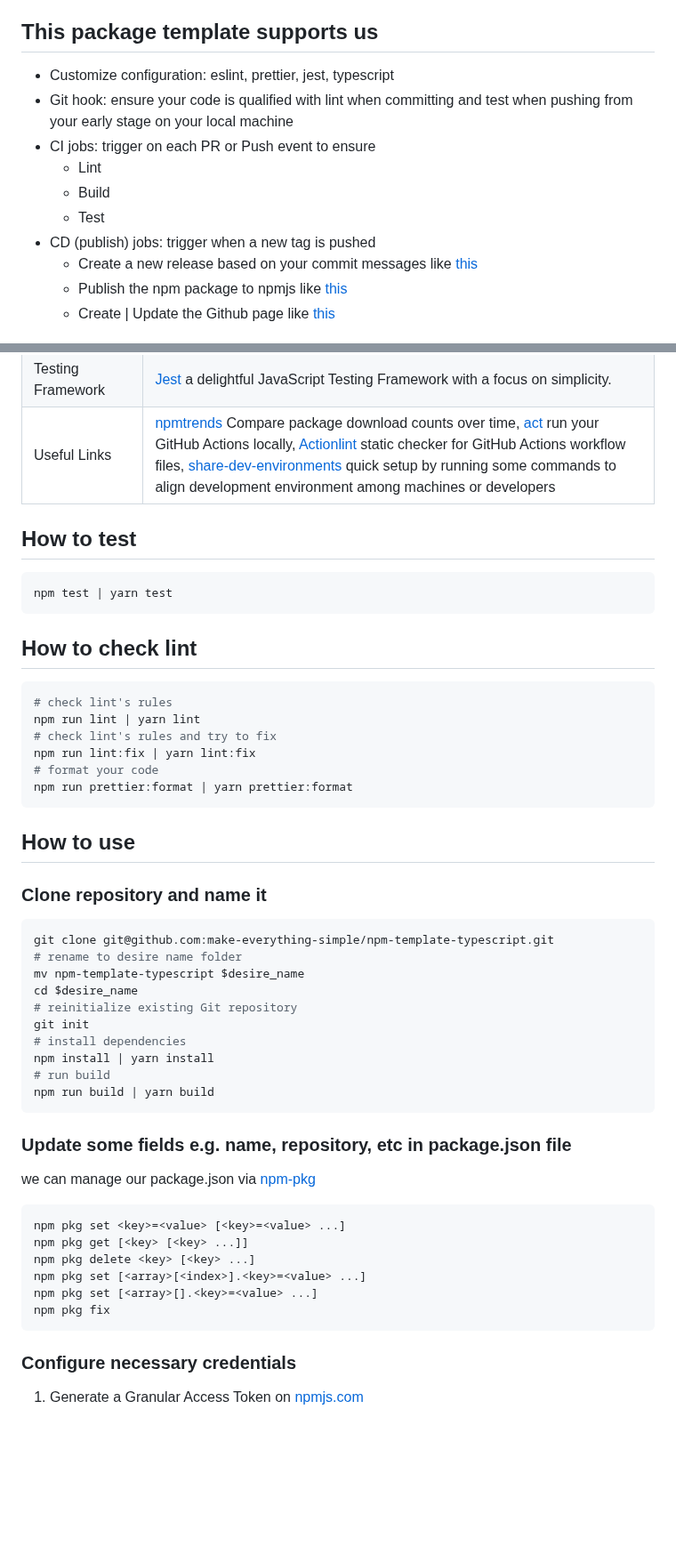
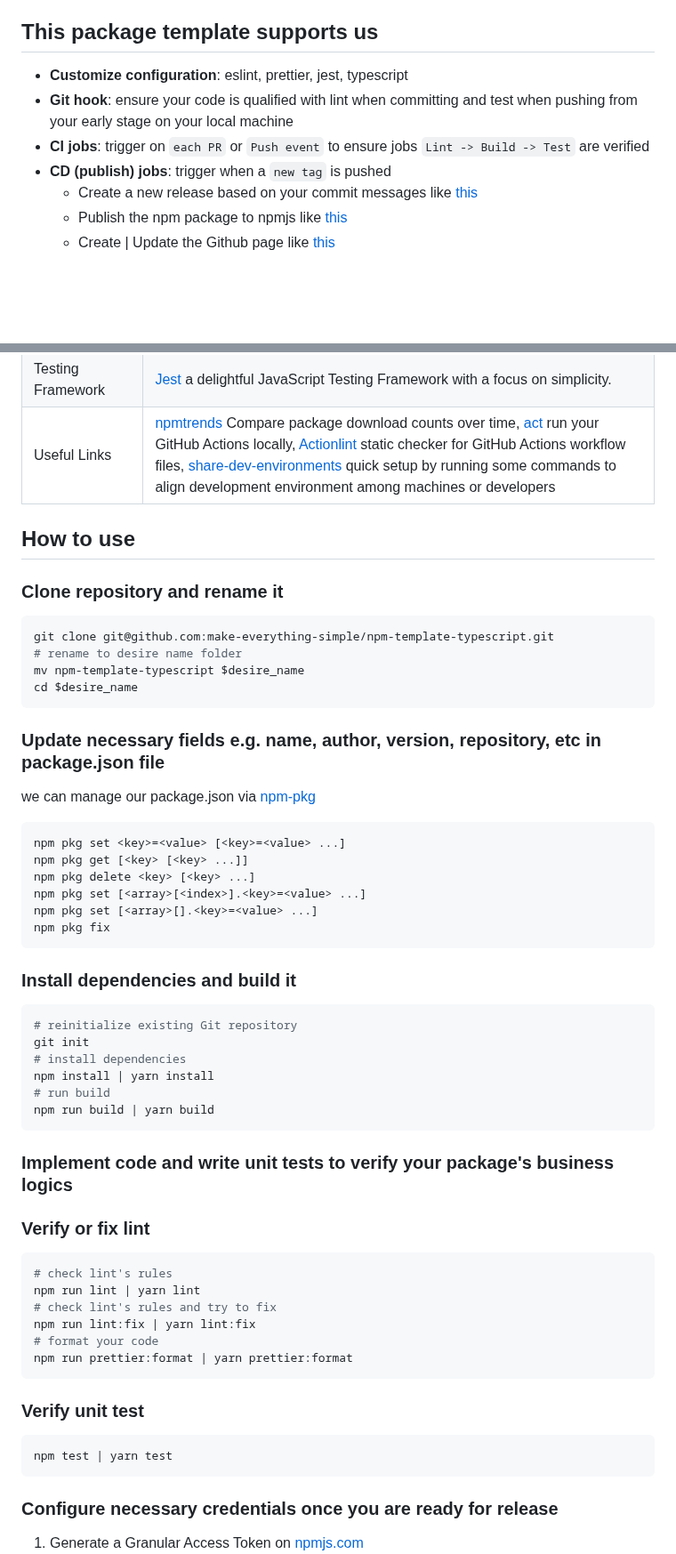
Before and after one commit to make-everything-simple/npm-template-typescript, a Markdown page: README.md, 2 parts joined by grey strips. Shown at 89% size. Rendered like a GitHub page; blank space fills up the shorter version.

Commit message:
docs(README): update guideline more detail

````diff
--- a/README.md
+++ b/README.md
@@ -10,13 +10,10 @@ Let developers who publish libraries via npm share with the team or community qu
 
 ## This package template supports us
 
--   Customize configuration: eslint, prettier, jest, typescript
--   Git hook: ensure your code is qualified with lint when committing and test when pushing from your early stage on your local machine
--   CI jobs: trigger on each PR or Push event to ensure
-    -   Lint
-    -   Build
-    -   Test
--   CD (publish) jobs: trigger when a new tag is pushed
+-   **Customize configuration**: eslint, prettier, jest, typescript
+-   **Git hook**: ensure your code is qualified with lint when committing and test when pushing from your early stage on your local machine
+-   **CI jobs**: trigger on `each PR` or `Push event` to ensure jobs `Lint -> Build -> Test` are verified
+-   **CD (publish) jobs**: trigger when a `new tag` is pushed
     -   Create a new release based on your commit messages like [this](https://github.com/make-everything-simple/npm-template-typescript/releases)
     -   Publish the npm package to npmjs like [this](https://www.npmjs.com/package/@make-everything-simple/npm-template-typescript)
     -   Create | Update the Github page like [this](https://github.com/make-everything-simple/npm-template-typescript/pkgs/npm/npm-template-typescript)
@@ -38,41 +35,18 @@ The following tools need to be installed:
 | Testing Framework    | [Jest](https://jestjs.io/) a delightful JavaScript Testing Framework with a focus on simplicity.                                                                                                                                                                                                                                                                                                                                                                                                           |
 | Useful Links         | [npmtrends](https://npmtrends.com/) Compare package download counts over time, [act](https://nektosact.com/introduction.html) run your GitHub Actions locally, [Actionlint](https://marketplace.visualstudio.com/items?itemName=arahata.linter-actionlint) static checker for GitHub Actions workflow files, [share-dev-environments](https://github.com/make-everything-simple/share-dev-environments) quick setup by running some commands to align development environment among machines or developers |
 
-## How to test
-
-```bash
-npm test | yarn test
-```
-
-## How to check lint
-
-```bash
-# check lint's rules
-npm run lint | yarn lint
-# check lint's rules and try to fix
-npm run lint:fix | yarn lint:fix
-# format your code
-npm run prettier:format | yarn prettier:format
-```
-
 ## How to use
 
-### Clone repository and name it
+### Clone repository and rename it
 
 ```bash
 git clone git@github.com:make-everything-simple/npm-template-typescript.git
 # rename to desire name folder
 mv npm-template-typescript $desire_name
 cd $desire_name
-# reinitialize existing Git repository
-git init
-# install dependencies
-npm install | yarn install
-# run build
-npm run build | yarn build
 ```
 
-### Update some fields e.g. name, repository, etc in package.json file
+### Update necessary fields e.g. name, author, version, repository, etc in package.json file
 
 we can manage our package.json via [npm-pkg](https://docs.npmjs.com/cli/v10/commands/npm-pkg)
 
@@ -85,7 +59,37 @@ npm pkg set [<array>[].<key>=<value> ...]
 npm pkg fix
 ```
 
-### Configure necessary credentials
+### Install dependencies and build it
+
+```bash
+# reinitialize existing Git repository
+git init
+# install dependencies
+npm install | yarn install
+# run build
+npm run build | yarn build
+```
+
+### Implement code and write unit tests to verify your package's business logics
+
+### Verify or fix lint
+
+```bash
+# check lint's rules
+npm run lint | yarn lint
+# check lint's rules and try to fix
+npm run lint:fix | yarn lint:fix
+# format your code
+npm run prettier:format | yarn prettier:format
+```
+
+### Verify unit test
+
+```bash
+npm test | yarn test
+```
+
+### Configure necessary credentials once you are ready for release
 
 1. Generate a Granular Access Token on [npmjs.com](https://www.npmjs.com/) ![NPM_TOKEN](./arts/generate-access-token-npmjs.png)
     1. github package: TBU
````
Also changed, not shown: other parts of README.md (+2 -1 lines).
